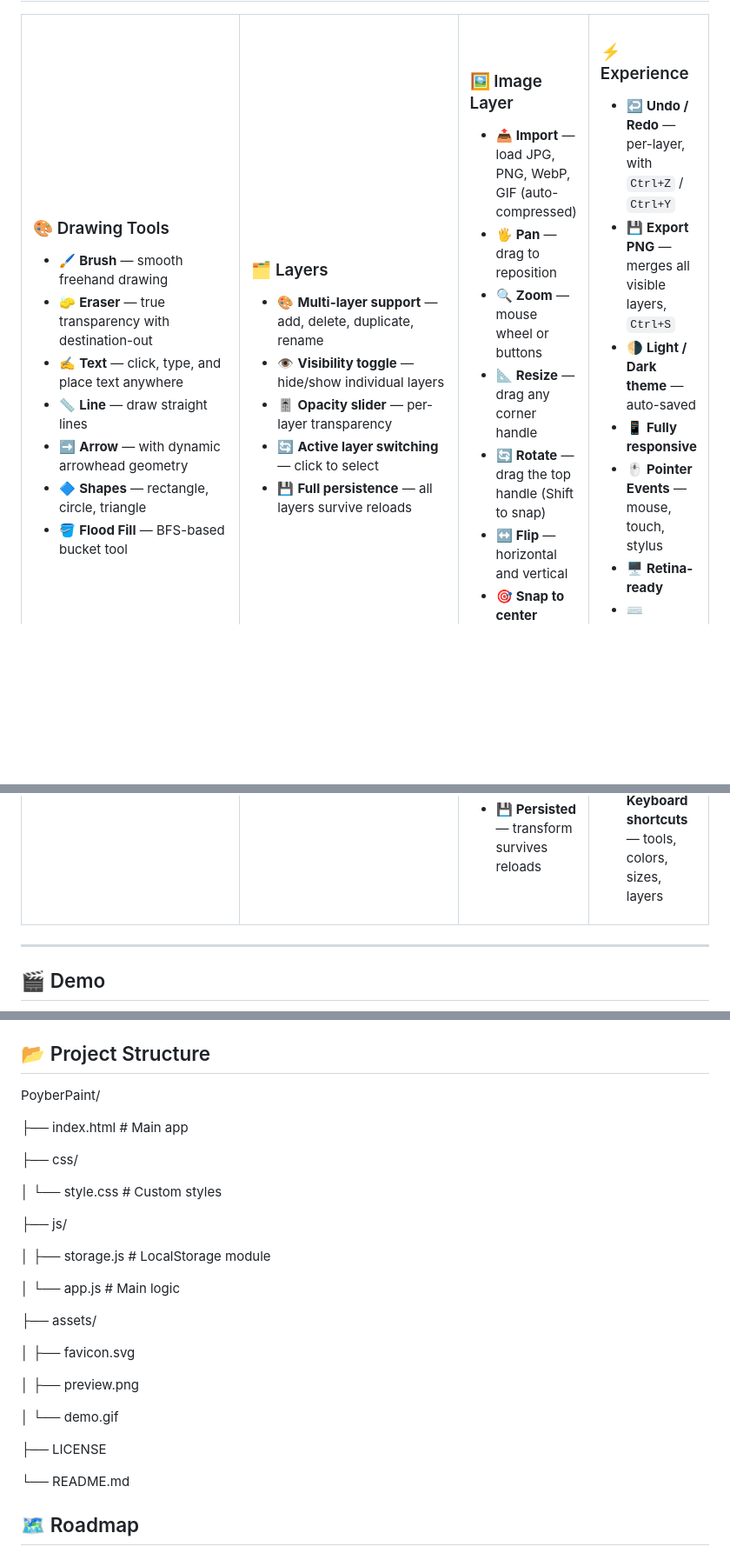
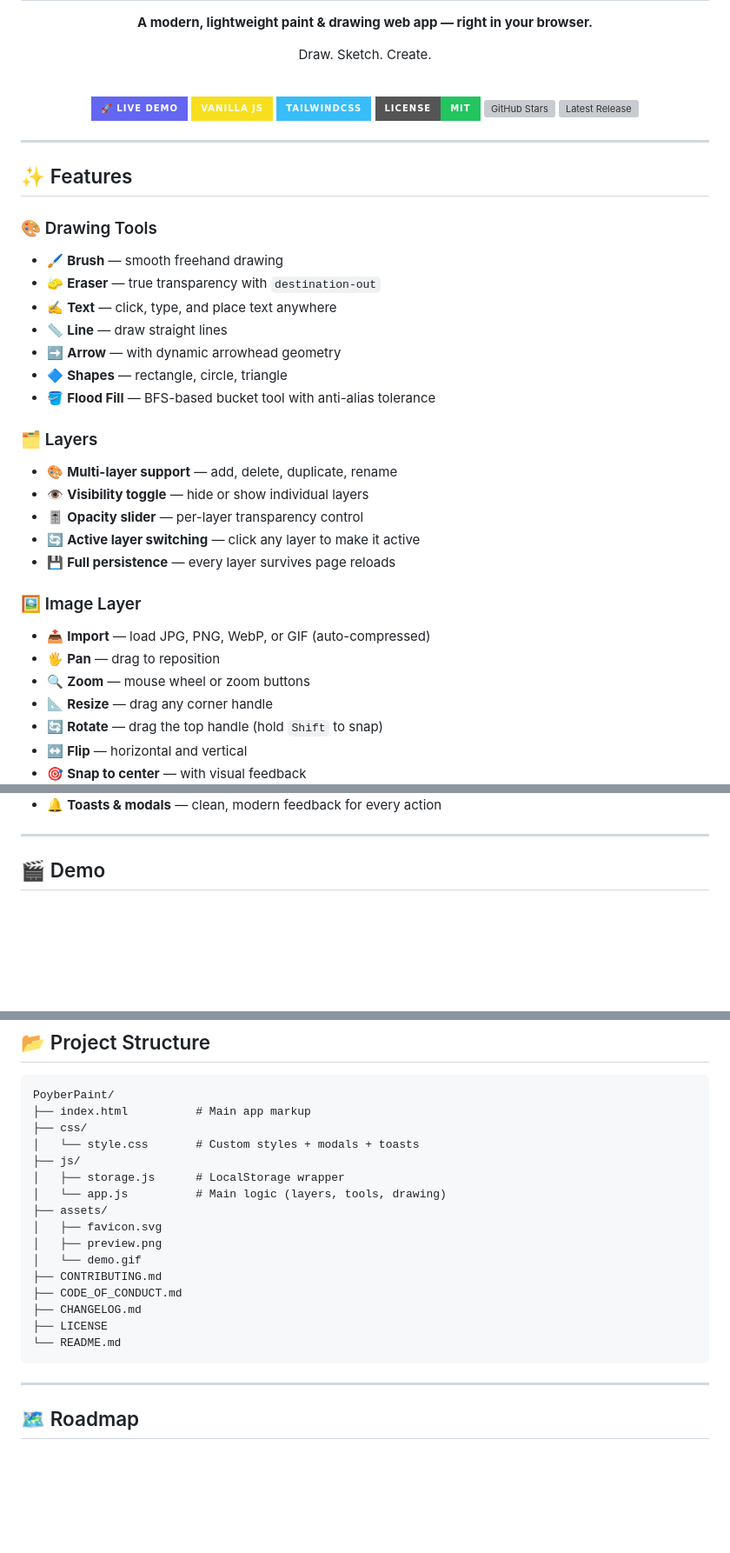
Before and after one commit to AshkanPoyber/PoyberPaint, a Markdown page: README.md, 3 parts joined by grey strips. Shown at 87% size. Rendered like a GitHub page; badges without logos; blank space fills up the shorter version; grey boxes are pictures that could not be loaded.

````diff
--- a/README.md
+++ b/README.md
@@ -33,34 +29,28 @@ Draw. Sketch. Create.
 ### 🎨 Drawing Tools
 
 - 🖌️ **Brush** — smooth freehand drawing
-- 🧽 **Eraser** — true transparency with destination-out
+- 🧽 **Eraser** — true transparency with `destination-out`
 - ✍️ **Text** — click, type, and place text anywhere
 - 📏 **Line** — draw straight lines
 - ➡️ **Arrow** — with dynamic arrowhead geometry
 - 🔷 **Shapes** — rectangle, circle, triangle
-- 🪣 **Flood Fill** — BFS-based bucket tool
-
-</td>
-<td width="50%">
+- 🪣 **Flood Fill** — BFS-based bucket tool with anti-alias tolerance
 
 ### 🗂️ Layers
 
 - 🎨 **Multi-layer support** — add, delete, duplicate, rename
-- 👁️ **Visibility toggle** — hide/show individual layers
-- 🎚️ **Opacity slider** — per-layer transparency
-- 🔄 **Active layer switching** — click to select
-- 💾 **Full persistence** — all layers survive reloads
-
-</td>
-<td width="50%">
+- 👁️ **Visibility toggle** — hide or show individual layers
+- 🎚️ **Opacity slider** — per-layer transparency control
+- 🔄 **Active layer switching** — click any layer to make it active
+- 💾 **Full persistence** — every layer survives page reloads
 
 ### 🖼️ Image Layer
 
-- 📤 **Import** — load JPG, PNG, WebP, GIF (auto-compressed)
+- 📤 **Import** — load JPG, PNG, WebP, or GIF (auto-compressed)
 - 🖐️ **Pan** — drag to reposition
-- 🔍 **Zoom** — mouse wheel or buttons
+- 🔍 **Zoom** — mouse wheel or zoom buttons
 - 📐 **Resize** — drag any corner handle
-- 🔄 **Rotate** — drag the top handle (Shift to snap)
+- 🔄 **Rotate** — drag the top handle (hold `Shift` to snap)
 - ↔️ **Flip** — horizontal and vertical
-- 🎯 **Snap to center**
+- 🎯 **Snap to center** — with visual feedback
 - 💾 **Persisted** — transform survives reloads
@@ -79,8 +66,5 @@ Draw. Sketch. Create.
 - ⌨️ **Keyboard shortcuts** — tools, colors, sizes, layers
-
-</td>
-</tr>
-</table>
+- 🔔 **Toasts & modals** — clean, modern feedback for every action
 
 ---
 
@@ -174,28 +174,22 @@ or
 PoyberPaint/
+├── index.html          # Main app markup
+├── css/
+│   └── style.css       # Custom styles + modals + toasts
+├── js/
+│   ├── storage.js      # LocalStorage wrapper
+│   └── app.js          # Main logic (layers, tools, drawing)
+├── assets/
+│   ├── favicon.svg
+│   ├── preview.png
+│   └── demo.gif
+├── CONTRIBUTING.md
+├── CODE_OF_CONDUCT.md
+├── CHANGELOG.md
+├── LICENSE
+└── README.md
+```
 
-├── index.html # Main app
-
-├── css/
-
-│ └── style.css # Custom styles
-
-├── js/
-
-│ ├── storage.js # LocalStorage module
-
-│ └── app.js # Main logic
-
-├── assets/
-
-│ ├── favicon.svg
-
-│ ├── preview.png
-
-│ └── demo.gif
-
-├── LICENSE
-
-└── README.md
+---
 
 ## 🗺️ Roadmap
 
````
Also changed, not shown: other parts of README.md (+62 -42 lines).
